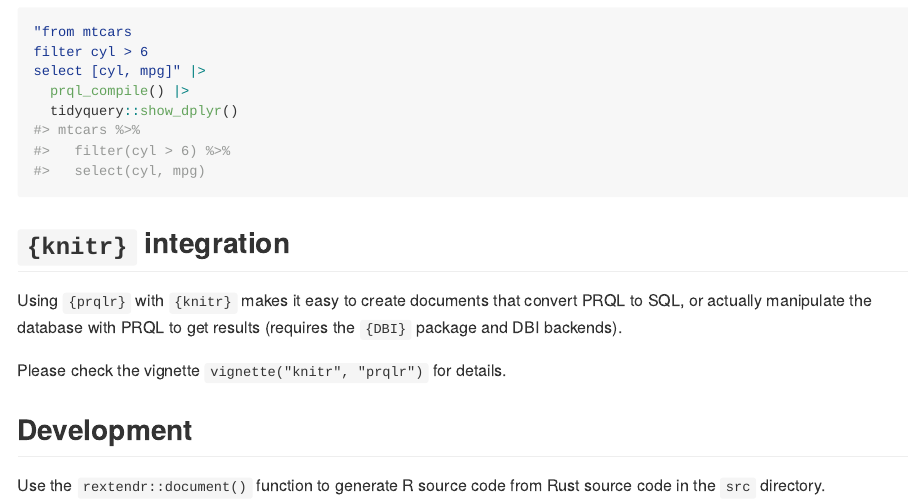
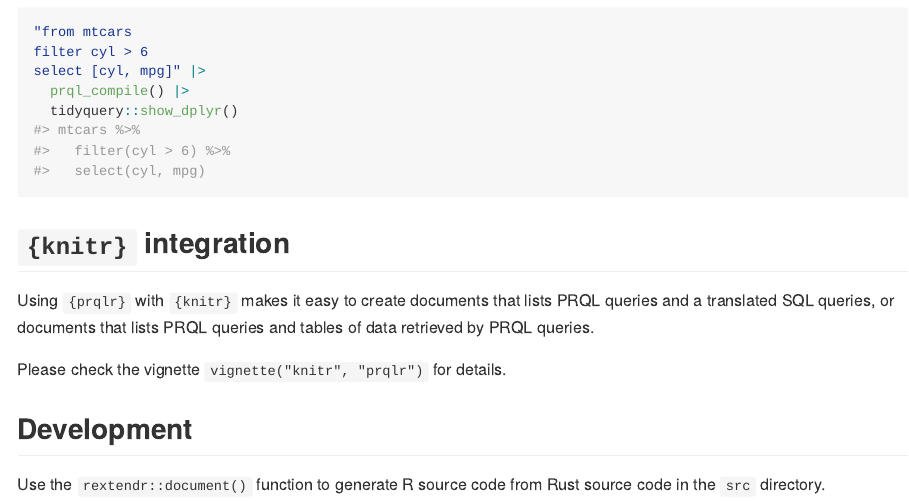
Before and after one commit to PRQL/prqlc-r, an R Markdown document (README.Rmd): the page in a window 1100 px wide, from 1650 px down. The pictures show the output file README.md that the author committed with the source, drawn offline in the style of GitHub; badge pictures from the web are left out.

Commit message:
docs: tweak readme

```diff
--- a/README.Rmd
+++ b/README.Rmd
@@ -86,8 +86,8 @@ select [cyl, mpg]" |>
 
 ## `{knitr}` integration
 
-Using `{prqlr}` with `{knitr}` makes it easy to create documents that convert PRQL to SQL,
-or actually manipulate the database with PRQL to get results (requires the `{DBI}` package and DBI backends).
+Using `{prqlr}` with `{knitr}` makes it easy to create documents that lists PRQL queries and a translated SQL queries,
+or documents that lists PRQL queries and tables of data retrieved by PRQL queries.
 
 Please check the vignette `vignette("knitr", "prqlr")` for details.
 
```
Also changed, not shown: README.md.
